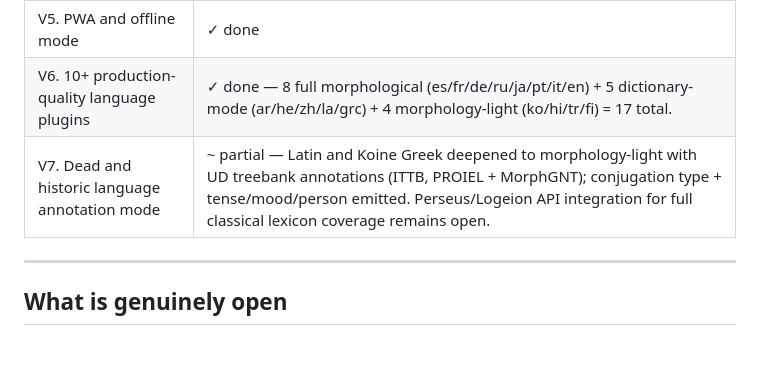
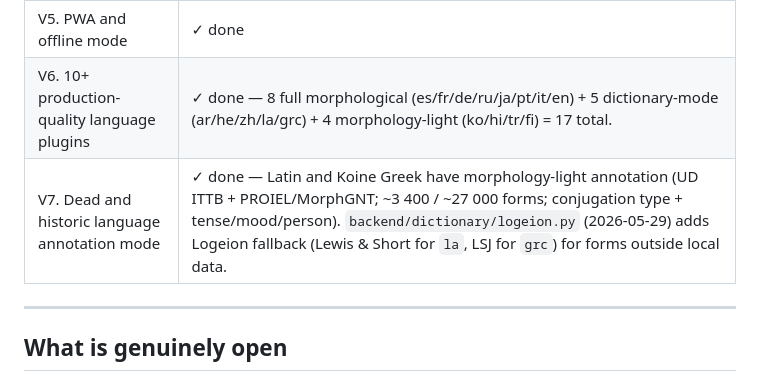
Before and after one commit to its-not-rocket-science/mnemosyne, a Markdown page: BETA_GAP_REPORT.md, the part around the change. Rendered like a GitHub page; blank space fills up the shorter version.

Commit message:
docs: mark V7 done — Logeion integration completes classical language annotation

```diff
--- a/BETA_GAP_REPORT.md
+++ b/BETA_GAP_REPORT.md
@@ -121,7 +121,7 @@ tier.
 | V4. FSRS parameter fitting | ✓ done (per-user calibration via `ReviewEventRow`) |
 | V5. PWA and offline mode | ✓ done |
 | V6. 10+ production-quality language plugins | ✓ done — 8 full morphological (es/fr/de/ru/ja/pt/it/en) + 5 dictionary-mode (ar/he/zh/la/grc) + 4 morphology-light (ko/hi/tr/fi) = 17 total. |
-| V7. Dead and historic language annotation mode | ~ partial — Latin and Koine Greek deepened to morphology-light with UD treebank annotations (ITTB, PROIEL + MorphGNT); conjugation type + tense/mood/person emitted. Perseus/Logeion API integration for full classical lexicon coverage remains open. |
+| V7. Dead and historic language annotation mode | ✓ done — Latin and Koine Greek have morphology-light annotation (UD ITTB + PROIEL/MorphGNT; ~3 400 / ~27 000 forms; conjugation type + tense/mood/person). `backend/dictionary/logeion.py` (2026-05-29) adds Logeion fallback (Lewis & Short for `la`, LSJ for `grc`) for forms outside local data. |
 
 ---
 
```
